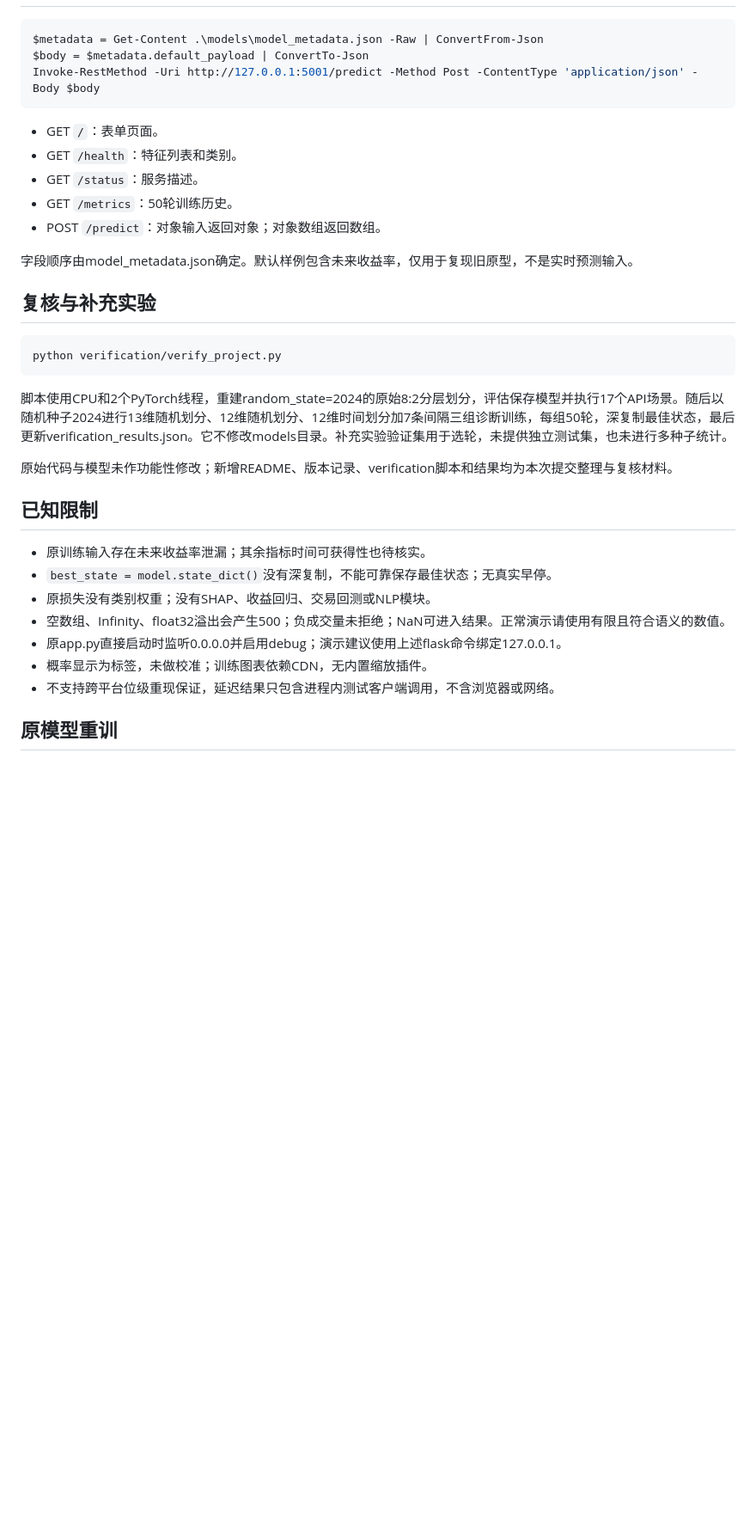
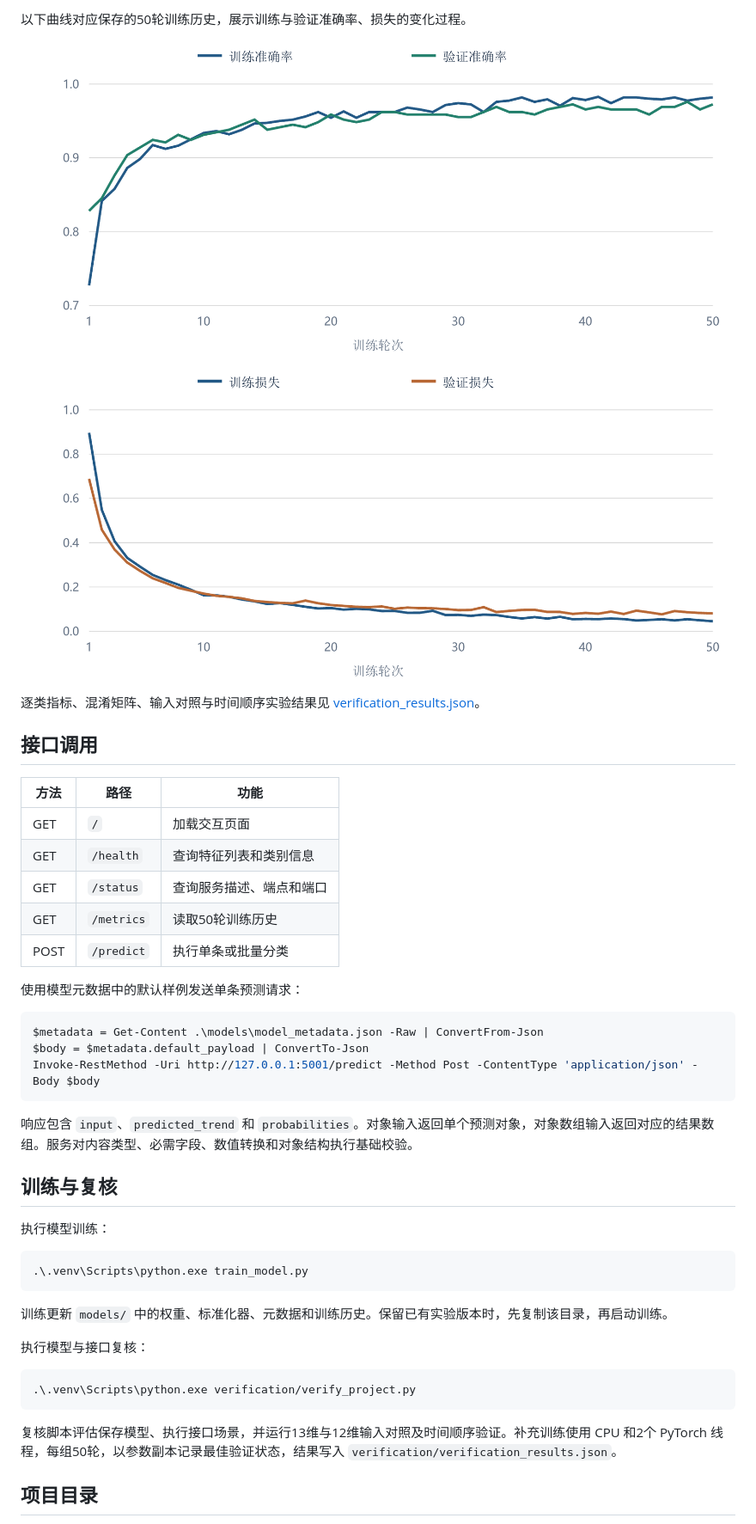
Before and after one commit to lhy-0317/A-machine-learning-based-system-for-predicting-market-trends, a Markdown page: README.md, the part around one of its changes. Shown at 86% size. Drawn GitHub-style; pictures changed too: reports/fig_accuracy.png, reports/fig_loss.png; blank space fills up the shorter version.

Commit message:
更新 README 与项目图表

````diff
--- a/README.md
+++ b/README.md
@@ -34,3 +56,22 @@ python -m pip install -r requirements-reproduced.txt
+以下曲线对应保存的50轮训练历史，展示训练与验证准确率、损失的变化过程。
+
+![训练与验证准确率变化](reports/fig_accuracy.png)
+
+![训练与验证损失变化](reports/fig_loss.png)
+
+逐类指标、混淆矩阵、输入对照与时间顺序实验结果见 [verification_results.json](verification/verification_results.json)。
+
+## 接口调用
+
+| 方法 | 路径 | 功能 |
+| --- | --- | --- |
+| GET | `/` | 加载交互页面 |
+| GET | `/health` | 查询特征列表和类别信息 |
+| GET | `/status` | 查询服务描述、端点和端口 |
+| GET | `/metrics` | 读取50轮训练历史 |
+| POST | `/predict` | 执行单条或批量分类 |
+
+使用模型元数据中的默认样例发送单条预测请求：
 
 ```powershell
 $metadata = Get-Content .\models\model_metadata.json -Raw | ConvertFrom-Json
@@ -38,33 +79,25 @@ $body = $metadata.default_payload | ConvertTo-Json
 Invoke-RestMethod -Uri http://127.0.0.1:5001/predict -Method Post -ContentType 'application/json' -Body $body
 ```
 
-- GET `/`：表单页面。
-- GET `/health`：特征列表和类别。
-- GET `/status`：服务描述。
-- GET `/metrics`：50轮训练历史。
-- POST `/predict`：对象输入返回对象；对象数组返回数组。
+响应包含 `input`、`predicted_trend` 和 `probabilities`。对象输入返回单个预测对象，对象数组输入返回对应的结果数组。服务对内容类型、必需字段、数值转换和对象结构执行基础校验。
 
-字段顺序由model_metadata.json确定。默认样例包含未来收益率，仅用于复现旧原型，不是实时预测输入。
+## 训练与复核
 
-## 复核与补充实验
+执行模型训练：
 
 ```powershell
-python verification/verify_project.py
+.\.venv\Scripts\python.exe train_model.py
 ```
 
-脚本使用CPU和2个PyTorch线程，重建random_state=2024的原始8:2分层划分，评估保存模型并执行17个API场景。随后以随机种子2024进行13维随机划分、12维随机划分、12维时间划分加7条间隔三组诊断训练，每组50轮，深复制最佳状态，最后更新verification_results.json。它不修改models目录。补充实验验证集用于选轮，未提供独立测试集，也未进行多种子统计。
+训练更新 `models/` 中的权重、标准化器、元数据和训练历史。保留已有实验版本时，先复制该目录，再启动训练。
 
-原始代码与模型未作功能性修改；新增README、版本记录、verification脚本和结果均为本次提交整理与复核材料。
+执行模型与接口复核：
 
-## 已知限制
+```powershell
+.\.venv\Scripts\python.exe verification/verify_project.py
+```
 
-- 原训练输入存在未来收益率泄漏；其余指标时间可获得性也待核实。
-- `best_state = model.state_dict()`没有深复制，不能可靠保存最佳状态；无真实早停。
-- 原损失没有类别权重；没有SHAP、收益回归、交易回测或NLP模块。
-- 空数组、Infinity、float32溢出会产生500；负成交量未拒绝；NaN可进入结果。正常演示请使用有限且符合语义的数值。
-- 原app.py直接启动时监听0.0.0.0并启用debug；演示建议使用上述flask命令绑定127.0.0.1。
-- 概率显示为标签，未做校准；训练图表依赖CDN，无内置缩放插件。
-- 不支持跨平台位级重现保证，延迟结果只包含进程内测试客户端调用，不含浏览器或网络。
+复核脚本评估保存模型、执行接口场景，并运行13维与12维输入对照及时间顺序验证。补充训练使用 CPU 和2个 PyTorch 线程，每组50轮，以参数副本记录最佳验证状态，结果写入 `verification/verification_results.json`。
 
-## 原模型重训
+## 项目目录
 
````
Also changed, not shown: other parts of README.md (+51 -30 lines), reports/fig_architecture.png (added), reports/fig_interface.png (added), reports/fig_network.png (added).
